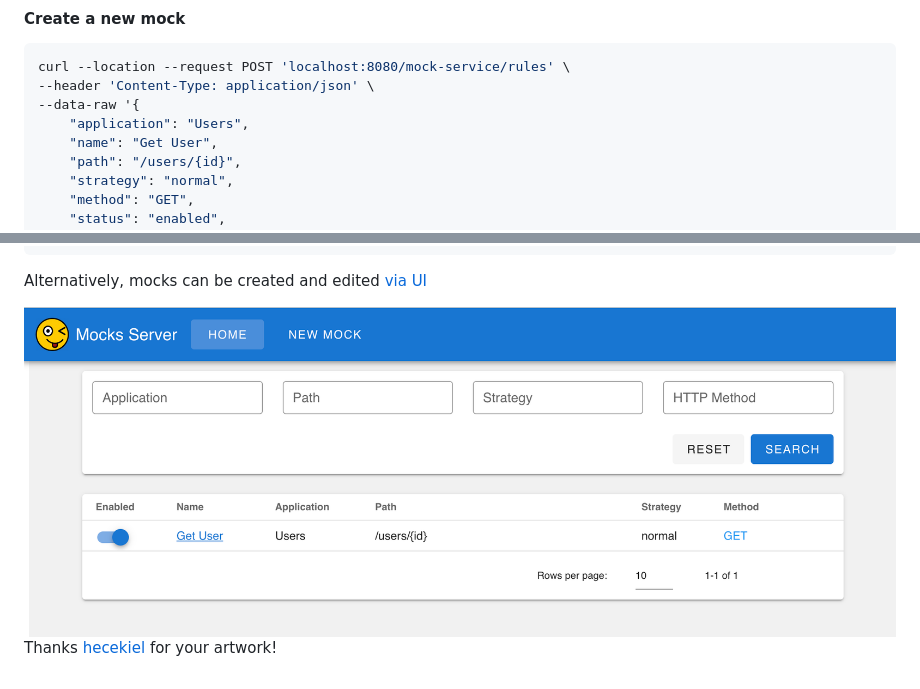
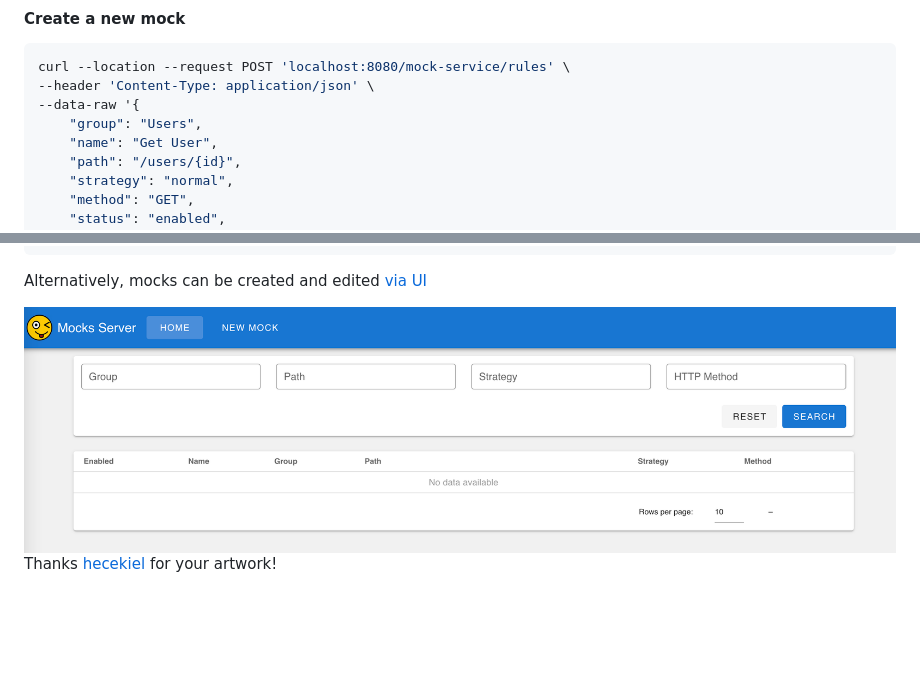
Before and after one commit to nicopozo/mockserver, a Markdown page: README.md, 2 parts joined by grey strips. Rendered like a GitHub page; pictures changed too: assets/ui.png; blank space fills up the shorter version.

Commit message:
read.me updated

```diff
--- a/README.md
+++ b/README.md
@@ -68,7 +68,7 @@ and then run the app witj `./mocks` command (run the [`init database script`](ht
 curl --location --request POST 'localhost:8080/mock-service/rules' \
 --header 'Content-Type: application/json' \
 --data-raw '{
-    "application": "Users",
+    "group": "Users",
     "name": "Get User",
     "path": "/users/{id}",
     "strategy": "normal",
```
